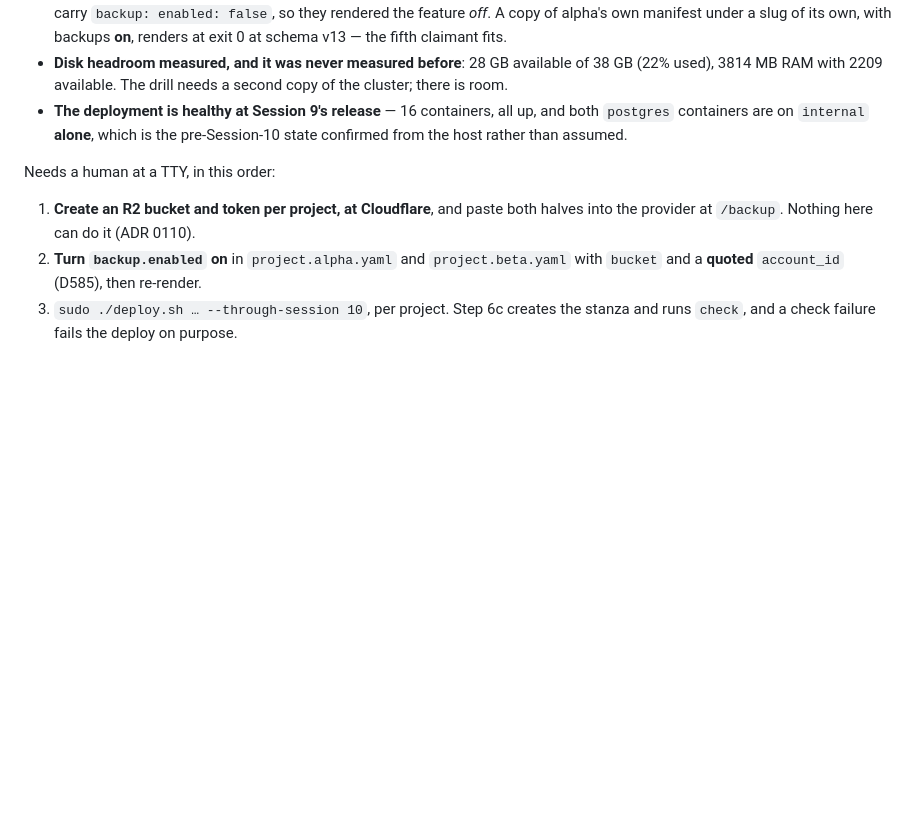
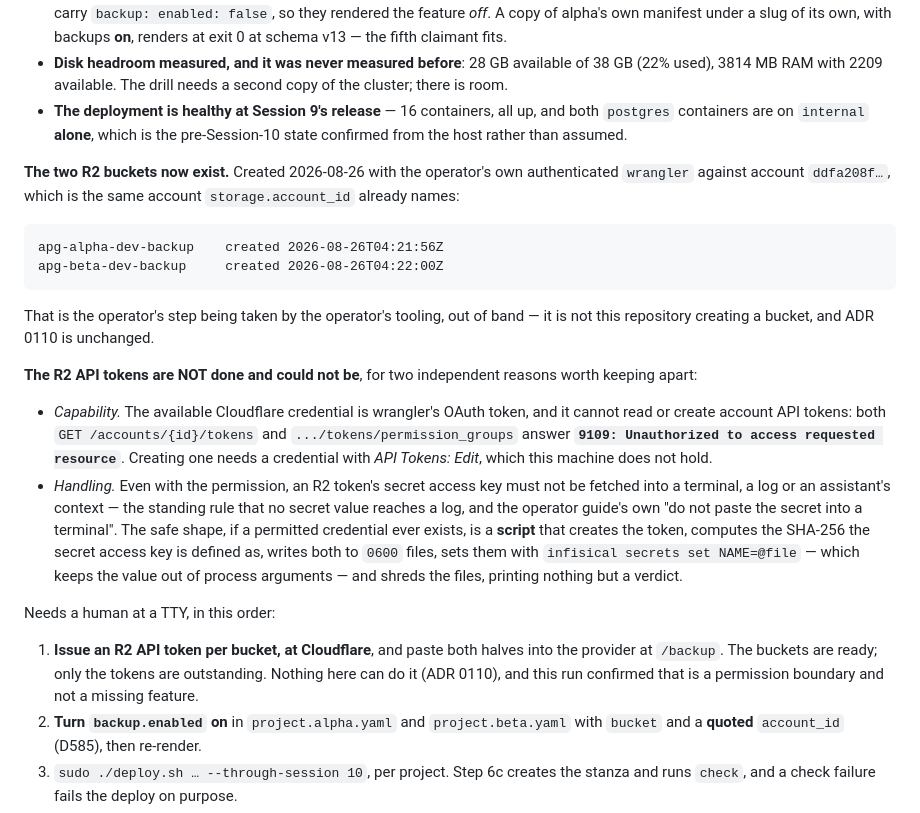
Before and after one commit to Virabyan99/agentic-postgres, a Markdown page: docs/plans/session-10-implementation-plan.md, the part around the change. GitHub-like rendering; blank space fills up the shorter version.

Commit message:
docs(session-10): Run 11 — the two R2 backup buckets exist; the tokens are a permission boundary
Created with the operator own authenticated wrangler against the same account
storage.account_id already names:

  apg-alpha-dev-backup    2026-08-26T04:21:56Z
  apg-beta-dev-backup     2026-08-26T04:22:00Z

That is the operator step taken by the operator tooling, out of band. It is not
this repository creating a bucket and ADR 0110 is unchanged.

The R2 API tokens are NOT done, for two reasons kept apart in the plan. The
available credential is wrangler OAuth token and cannot read or create account
API tokens - GET /accounts/{id}/tokens and .../tokens/permission_groups both
answer 9109 Unauthorized. And a token secret access key must not be fetched into
a terminal, a log or an assistant context; the safe shape is a script that never
prints it and uses infisical secrets set NAME=@file to keep it out of argv.

Co-Authored-By: Claude Opus 5 <noreply@anthropic.com>

```diff
--- a/docs/plans/session-10-implementation-plan.md
+++ b/docs/plans/session-10-implementation-plan.md
@@ -1314,10 +1314,39 @@ Done, over SSH as `op`, with no root and no Docker:
   and both `postgres` containers are on `internal` **alone**, which is the
   pre-Session-10 state confirmed from the host rather than assumed.
 
+**The two R2 buckets now exist.** Created 2026-08-26 with the operator's own
+authenticated `wrangler` against account `ddfa208f…`, which is the same account
+`storage.account_id` already names:
+
+    apg-alpha-dev-backup    created 2026-08-26T04:21:56Z
+    apg-beta-dev-backup     created 2026-08-26T04:22:00Z
+
+That is the operator's step being taken by the operator's tooling, out of band —
+it is not this repository creating a bucket, and ADR 0110 is unchanged.
+
+**The R2 API tokens are NOT done and could not be**, for two independent reasons
+worth keeping apart:
+
+- *Capability.* The available Cloudflare credential is wrangler's OAuth token,
+  and it cannot read or create account API tokens: both
+  `GET /accounts/{id}/tokens` and `.../tokens/permission_groups` answer
+  **`9109: Unauthorized to access requested resource`**. Creating one needs a
+  credential with *API Tokens: Edit*, which this machine does not hold.
+- *Handling.* Even with the permission, an R2 token's secret access key must not
+  be fetched into a terminal, a log or an assistant's context — the standing
+  rule that no secret value reaches a log, and the operator guide's own "do not
+  paste the secret into a terminal". The safe shape, if a permitted credential
+  ever exists, is a **script** that creates the token, computes the SHA-256 the
+  secret access key is defined as, writes both to `0600` files, sets them with
+  `infisical secrets set NAME=@file` — which keeps the value out of process
+  arguments — and shreds the files, printing nothing but a verdict.
+
 Needs a human at a TTY, in this order:
 
-1. **Create an R2 bucket and token per project, at Cloudflare**, and paste both
-   halves into the provider at `/backup`. Nothing here can do it (ADR 0110).
+1. **Issue an R2 API token per bucket, at Cloudflare**, and paste both halves
+   into the provider at `/backup`. The buckets are ready; only the tokens are
+   outstanding. Nothing here can do it (ADR 0110), and this run confirmed that
+   is a permission boundary and not a missing feature.
 2. **Turn `backup.enabled` on** in `project.alpha.yaml` and `project.beta.yaml`
    with `bucket` and a **quoted** `account_id` (D585), then re-render.
 3. `sudo ./deploy.sh … --through-session 10`, per project. Step 6c creates the
```
